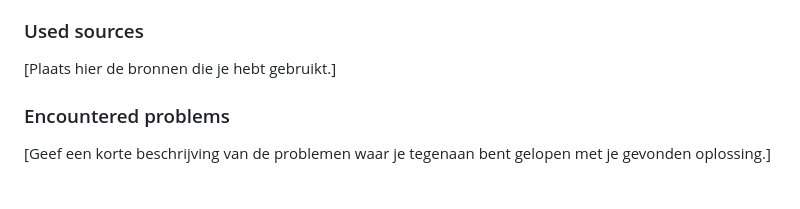
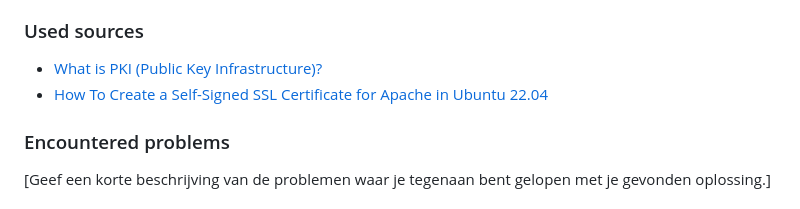
Before and after one commit to techgrounds/techgrounds-JarBanf, a Markdown page: 03_Security/05_public_key_infrastructure.md, the part around the change printed below. GitHub-like rendering.

```diff
--- a/03_Security/05_public_key_infrastructure.md
+++ b/03_Security/05_public_key_infrastructure.md
@@ -17,7 +17,8 @@ Most public key infrastructure use a standardized machine-readable certificate f
 3. Find the list of trusted certificate roots on your pc/laptop (bonus points if you also find it in your VM).
 
 ### Used sources
-[Plaats hier de bronnen die je hebt gebruikt.]
+- [What is PKI (Public Key Infrastructure)?](https://www.ssh.com/academy/pki)
+- [How To Create a Self-Signed SSL Certificate for Apache in Ubuntu 22.04](https://www.digitalocean.com/community/tutorials/how-to-create-a-self-signed-ssl-certificate-for-apache-in-ubuntu-22-04)
 
 ### Encountered problems
 [Geef een korte beschrijving van de problemen waar je tegenaan bent gelopen met je gevonden oplossing.]
```
Also changed, not shown: other parts of 03_Security/05_public_key_infrastructure.md (+31 -0 lines), 03_Security/images/05_public-key-infrastructure1-4.png (added), 03_Security/images/05_public-key-infrastructure1-6.png (added).
